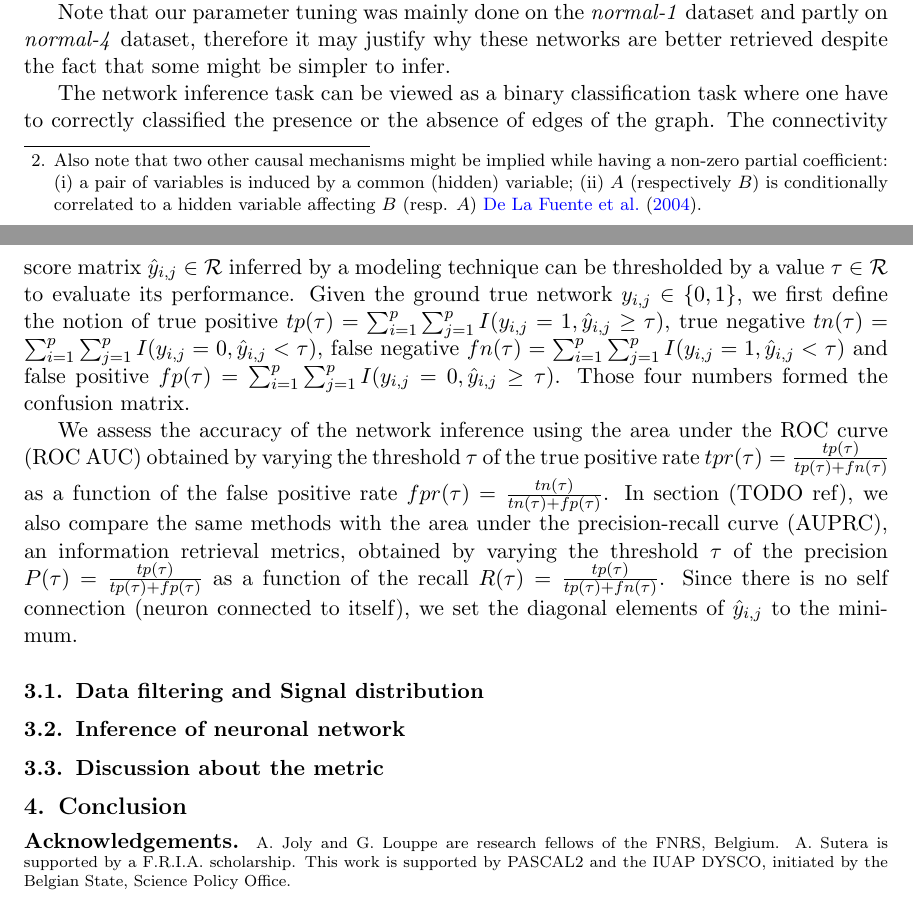
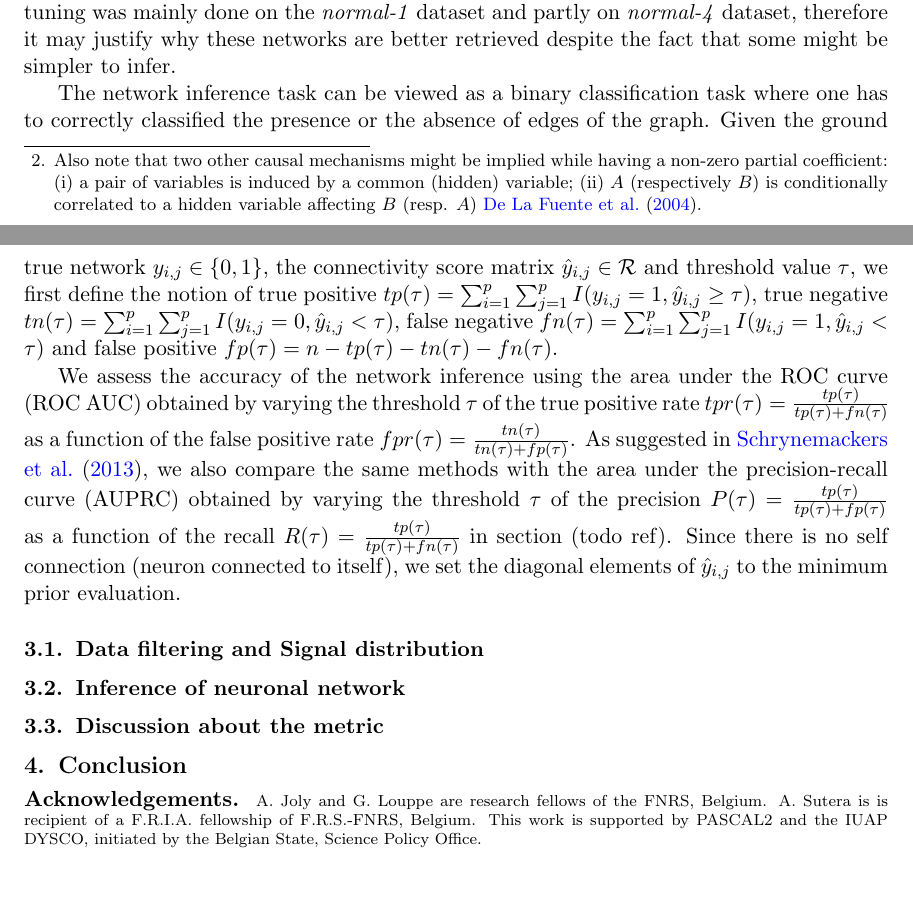
Before and after one commit to asutera/paper-connectomics, a LaTeX thesis (article.tex): two parts of pages 4 and 5 of 9, joined at a grey line, cut so that both start at the same text. Compiled offline with pdfLaTeX.

Commit message:
wording + ref in metrics section

```diff
--- a/article.tex
+++ b/article.tex
@@ -350,37 +350,35 @@ of the Connectomics challenge : normal-1, normal-2, normal-3, normal-4. Those
 datasets are time series of size $n=179500$ of image calcium from simulated
 neuronal network \cite{stetter2012model} with $p=1000$ neurons. The networks
 to inferred have around 15000 arcs or a density of $0.15\%$ and are similar to those
-used to rank challenge participants.
-
-Note that our parameter tuning was mainly done on the \textit{normal-1} dataset
-and partly on \textit{normal-4} dataset, therefore it may justify why these
-networks are better retrieved despite the fact that some might be simpler to
-infer.
+used to rank challenge participants. Note that our parameter tuning was mainly
+done on the \textit{normal-1} dataset and partly on \textit{normal-4} dataset,
+therefore it may justify why these networks are better retrieved despite the
+fact that some might be simpler to infer.
 
 % Metrics : ROC AUC and AUPRC
 The network inference task can be viewed as a binary classification task
-where one have to correctly classified the presence or the absence of edges
-of the graph. The connectivity score matrix
-$\hat{y}_{i,j} \in \mathcal{R}$ inferred by a modeling technique
-can be thresholded by a value $\tau \in \mathcal{R}$ to evaluate its performance.
-Given the ground true network $y_{i,j} \in \left\{0, 1\right\}$, we first define the notion of
+where one has to correctly classified the presence or the absence of edges
+of the graph. Given the ground true network $y_{i,j} \in \left\{0, 1\right\}$,
+the connectivity score matrix $\hat{y}_{i,j} \in \mathcal{R}$
+and threshold value $\tau$, we first define the notion of
 true positive $tp(\tau) = \sum_{i=1}^p \sum_{j=1}^p I(y_{i,j} = 1, \hat{y}_{i,j} \geq \tau)$,
 true negative $tn(\tau) = \sum_{i=1}^p \sum_{j=1}^p I(y_{i,j} = 0, \hat{y}_{i,j} < \tau)$,
 false negative $fn(\tau) = \sum_{i=1}^p \sum_{j=1}^p I(y_{i,j} = 1, \hat{y}_{i,j} < \tau)$ and
-false positive $fp(\tau) = \sum_{i=1}^p \sum_{j=1}^p I(y_{i,j} = 0, \hat{y}_{i,j} \geq \tau)$.
-Those four numbers formed the confusion matrix.
+false positive $fp(\tau) = n - tp(\tau) - tn(\tau) -fn(\tau)$.
 
 We assess the accuracy of the network inference using the area under
 the ROC curve (ROC AUC) obtained by varying the threshold
 $\tau$ of the true positive rate $tpr(\tau) = \frac{tp(\tau)}{tp(\tau) + fn(\tau)}$
 as a function of the false positive rate
-$fpr(\tau) = \frac{tn(\tau)}{tn(\tau) + fp(\tau)}$. In section (TODO ref),
+$fpr(\tau) = \frac{tn(\tau)}{tn(\tau) + fp(\tau)}$.  As suggested in
+\cite{schrynemackers2013protocols},
 we also compare the same methods with the area under the precision-recall
-curve (AUPRC), an information retrieval metrics, obtained by varying the threshold
+curve (AUPRC) obtained by varying the threshold
 $\tau$ of the precision $P(\tau) = \frac{tp(\tau)}{tp(\tau) + fp(\tau)}$
-as a function of the recall $R(\tau) = \frac{tp(\tau)}{tp(\tau) + fn(\tau)}$.
-Since there is no self connection (neuron connected to itself), we set
-the diagonal elements of $\hat{y}_{i,j}$ to the minimum.
+as a function of the recall $R(\tau) = \frac{tp(\tau)}{tp(\tau) + fn(\tau)}$
+in section (todo ref).
+Since  there is no self connection (neuron connected to itself), we set
+the diagonal elements of $\hat{y}_{i,j}$ to the minimum prior evaluation.
 
 \subsection{Data filtering and Signal distribution}
 
@@ -535,7 +533,8 @@ Our approach + dir         & & & & \\
 \begin{scriptsize}
 
 \paragraph{Acknowledgements.} A. Joly and G. Louppe are research fellows of
-the FNRS, Belgium.  A. Sutera is supported by a F.R.I.A. scholarship.
+the FNRS, Belgium.  A. Sutera is  is recipient of
+a F.R.I.A. fellowship of F.R.S.-FNRS, Belgium.
 This work is supported by PASCAL2 and the IUAP DYSCO, initiated by the
 Belgian State, Science Policy Office.
 
```
Also changed, not shown: references.bib (+9 -0 lines).
